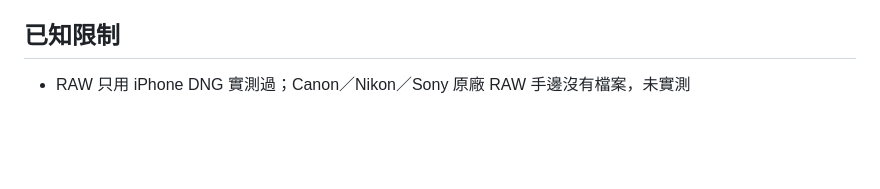
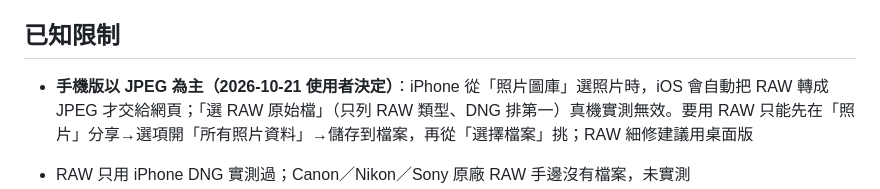
Before and after one commit to badbadted/photo-lab, a Markdown page: SPEC.md, the part around the change. GitHub-like rendering; blank space fills up the shorter version.

Commit message:
docs: 記錄手機版以 JPEG 為主（iPhone 相簿選擇器會把 RAW 轉 JPEG，真機實測）
Co-Authored-By: Claude Opus 5.5 <noreply@anthropic.com>

```diff
--- a/SPEC.md
+++ b/SPEC.md
@@ -118,6 +118,8 @@ test/          node --test 單元測試
 
 ## 已知限制
 
+- **手機版以 JPEG 為主（2026-10-21 使用者決定）**：iPhone 從「照片圖庫」選照片時，iOS 會自動把 RAW 轉成 JPEG 才交給網頁；「選 RAW 原始檔」（只列 RAW 類型、DNG 排第一）真機實測無效。要用 RAW 只能先在「照片」分享→選項開「所有照片資料」→儲存到檔案，再從「選擇檔案」挑；RAW 細修建議用桌面版
+
 - RAW 只用 iPhone DNG 實測過；Canon／Nikon／Sony 原廠 RAW 手邊沒有檔案，未實測
 - iPhone DNG 開起來比 iPhone 自己的成像暗、平：DNG 的 BaselineExposure（+3.3 EV）套上去會過曝 70%，所以不套，交給曝光拉桿
 - 匯出不寫入 EXIF
```
